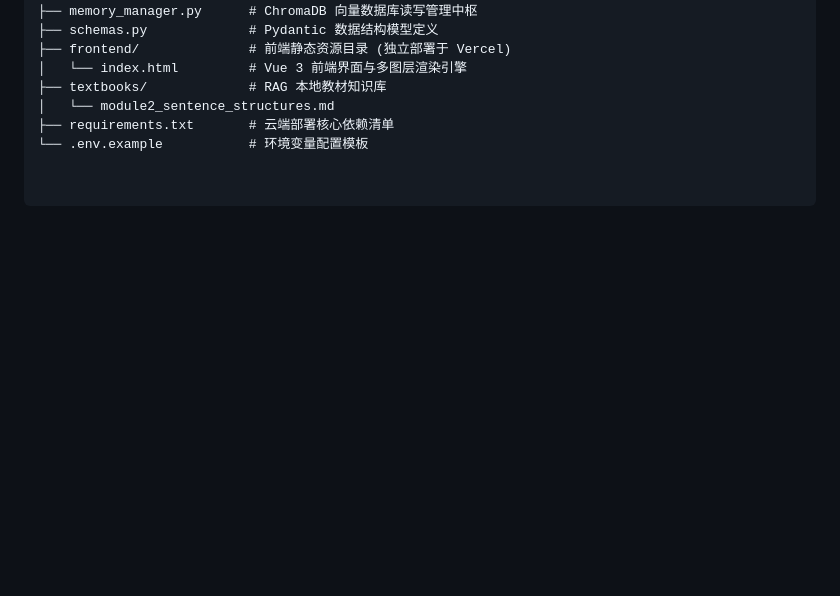
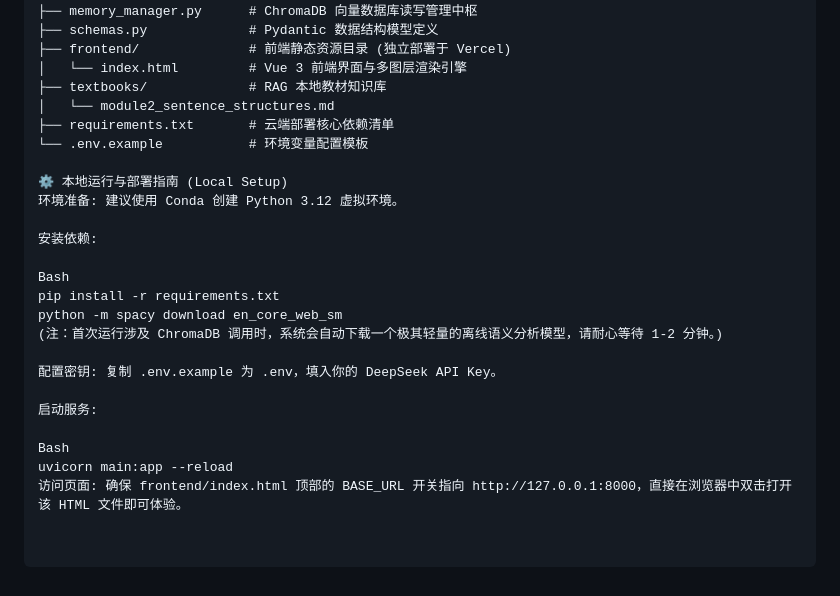
Before and after one commit to jacobsisir-glitch/AI-English-Teacher, a Markdown page: README.md, the part around the change. GitHub-like rendering; blank space fills up the shorter version.

```diff
--- a/README.md
+++ b/README.md
@@ -117,3 +117,21 @@ graph TD
 │   └── module2_sentence_structures.md
 ├── requirements.txt       # 云端部署核心依赖清单
 └── .env.example           # 环境变量配置模板
+
+⚙️ 本地运行与部署指南 (Local Setup)
+环境准备: 建议使用 Conda 创建 Python 3.12 虚拟环境。
+
+安装依赖:
+
+Bash
+pip install -r requirements.txt
+python -m spacy download en_core_web_sm
+(注：首次运行涉及 ChromaDB 调用时，系统会自动下载一个极其轻量的离线语义分析模型，请耐心等待 1-2 分钟。)
+
+配置密钥: 复制 .env.example 为 .env，填入你的 DeepSeek API Key。
+
+启动服务:
+
+Bash
+uvicorn main:app --reload
+访问页面: 确保 frontend/index.html 顶部的 BASE_URL 开关指向 http://127.0.0.1:8000，直接在浏览器中双击打开该 HTML 文件即可体验。
```
